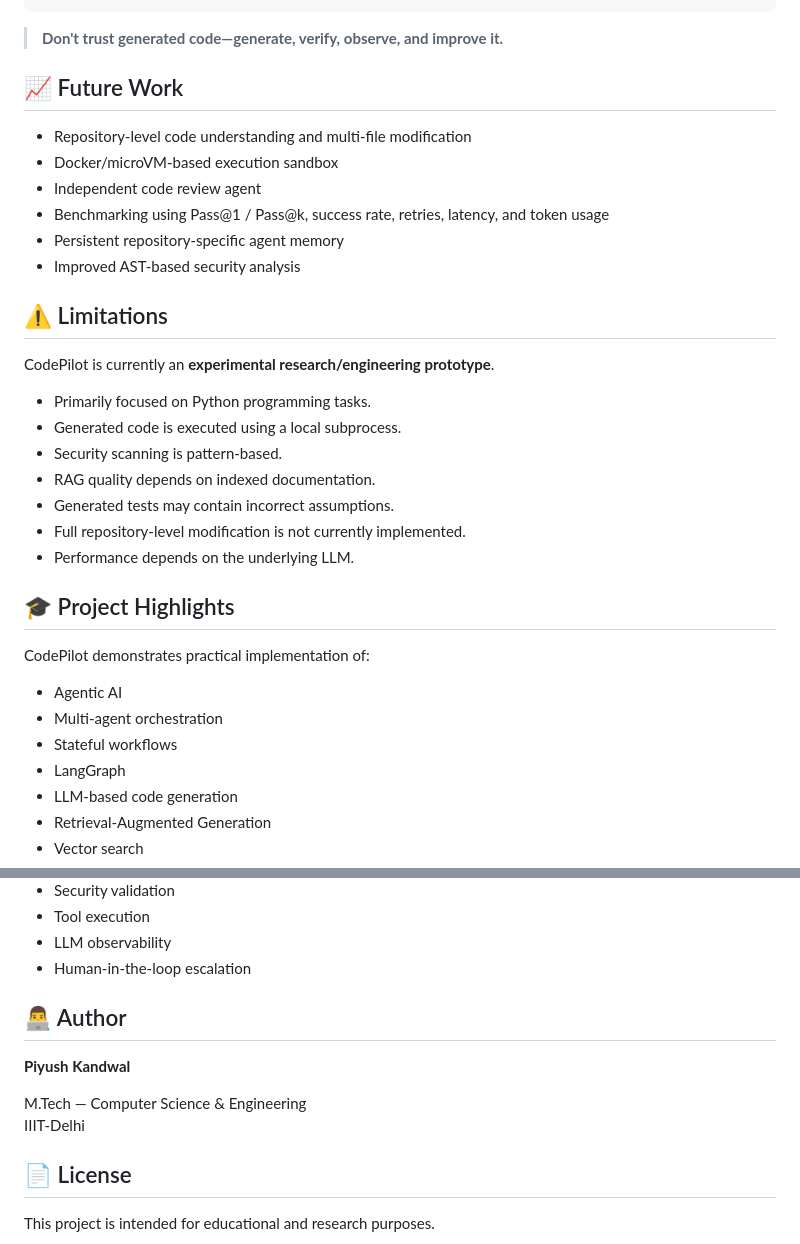
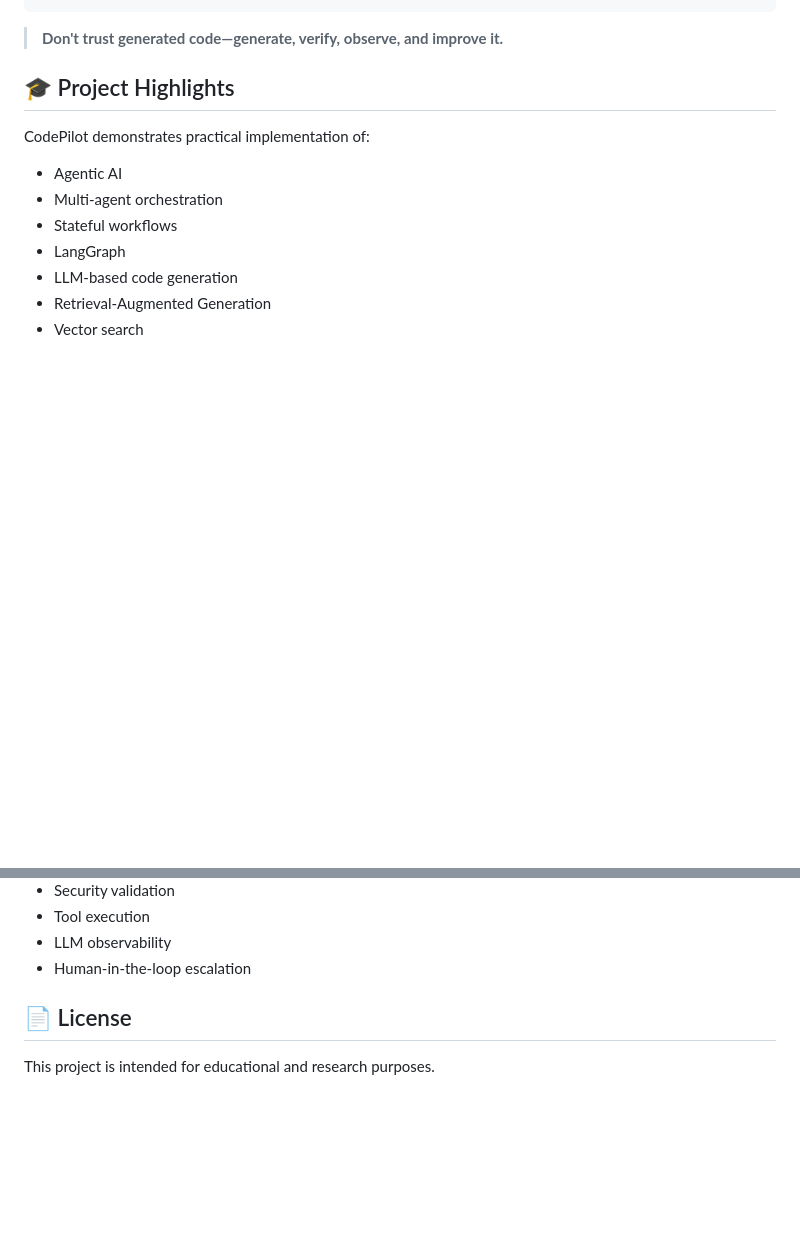
Before and after one commit to ImPiyushK/CodePilot, a Markdown page: README.md, 2 parts joined by grey strips. GitHub-like rendering; blank space fills up the shorter version.

Commit message:
Update README to remove future work and limitations
Removed future work and limitations sections from README.

````diff
--- a/README.md
+++ b/README.md
@@ -421,28 +421,6 @@ Verify
 ```
 
 > **Don't trust generated code—generate, verify, observe, and improve it.**
-
-## 📈 Future Work
-
-- Repository-level code understanding and multi-file modification
-- Docker/microVM-based execution sandbox
-- Independent code review agent
-- Benchmarking using Pass@1 / Pass@k, success rate, retries, latency, and token usage
-- Persistent repository-specific agent memory
-- Improved AST-based security analysis
-
-## ⚠️ Limitations
-
-CodePilot is currently an **experimental research/engineering prototype**.
-
-- Primarily focused on Python programming tasks.
-- Generated code is executed using a local subprocess.
-- Security scanning is pattern-based.
-- RAG quality depends on indexed documentation.
-- Generated tests may contain incorrect assumptions.
-- Full repository-level modification is not currently implemented.
-- Performance depends on the underlying LLM.
-
 ## 🎓 Project Highlights
 
 CodePilot demonstrates practical implementation of:
@@ -461,12 +439,6 @@ CodePilot demonstrates practical implementation of:
 - LLM observability
 - Human-in-the-loop escalation
 
-## 👨‍💻 Author
-
-**Piyush Kandwal**
-
-M.Tech — Computer Science & Engineering
-IIIT-Delhi
 
 ## 📄 License
 
````
